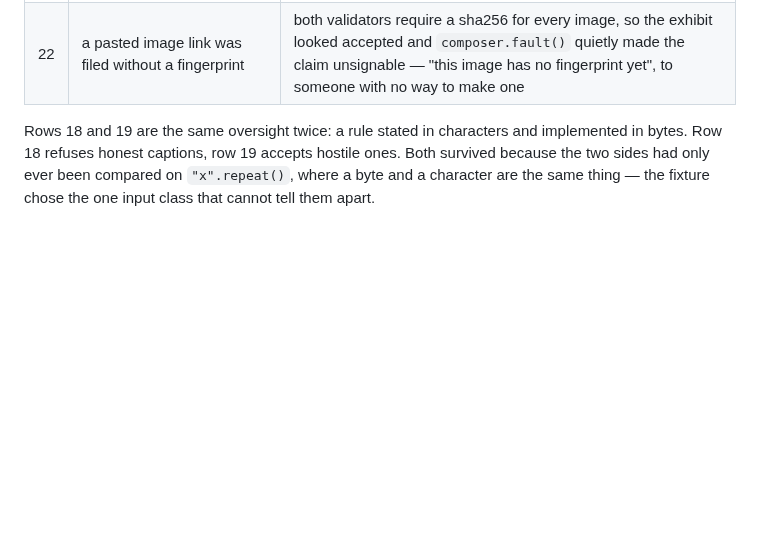
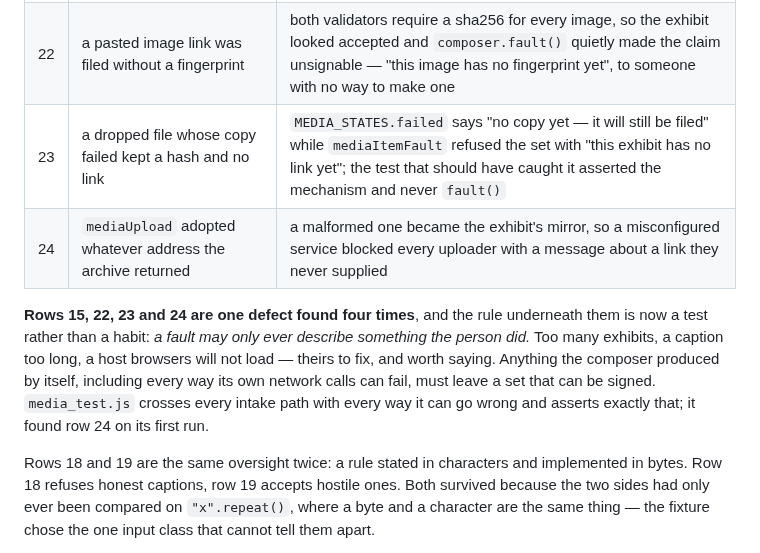
Before and after one commit to jaekwon/cryptocourt, a Markdown page: docs/CLAIM_MEDIA.md, the part around the change. Drawn GitHub-style; blank space fills up the shorter version.

Commit message:
docs(media): rows 23 and 24, and the rule the four of them share
A fault may only ever describe something the person did. Written down as the
generalisation of four separately-found defects, and now held by a matrix rather
than by remembering.

```diff
--- a/docs/CLAIM_MEDIA.md
+++ b/docs/CLAIM_MEDIA.md
@@ -639,6 +639,17 @@ Recorded because each is easy to make again:
 | 20 | backfill returned on the first court it could not answer | the court hint is client-supplied, so `POST /m?court=does-not-exist` once an hour stopped promotion for everybody and the sweep then deleted the bytes honest claims referenced |
 | 21 | the archive accepted 32-character court hints | the realm's slugs are at most 11, so the archive took names no court could have and asked a node about each one |
 | 22 | a pasted image link was filed without a fingerprint | both validators require a sha256 for every image, so the exhibit looked accepted and `composer.fault()` quietly made the claim unsignable — "this image has no fingerprint yet", to someone with no way to make one |
+| 23 | a dropped file whose copy failed kept a hash and no link | `MEDIA_STATES.failed` says "no copy yet — it will still be filed" while `mediaItemFault` refused the set with "this exhibit has no link yet"; the test that should have caught it asserted the mechanism and never `fault()` |
+| 24 | `mediaUpload` adopted whatever address the archive returned | a malformed one became the exhibit's mirror, so a misconfigured service blocked every uploader with a message about a link they never supplied |
+
+**Rows 15, 22, 23 and 24 are one defect found four times**, and the rule
+underneath them is now a test rather than a habit: *a fault may only ever
+describe something the person did.* Too many exhibits, a caption too long, a
+host browsers will not load — theirs to fix, and worth saying. Anything the
+composer produced by itself, including every way its own network calls can fail,
+must leave a set that can be signed. `media_test.js` crosses every intake path
+with every way it can go wrong and asserts exactly that; it found row 24 on its
+first run.
 
 Rows 18 and 19 are the same oversight twice: a rule stated in characters and
 implemented in bytes. Row 18 refuses honest captions, row 19 accepts hostile
```
